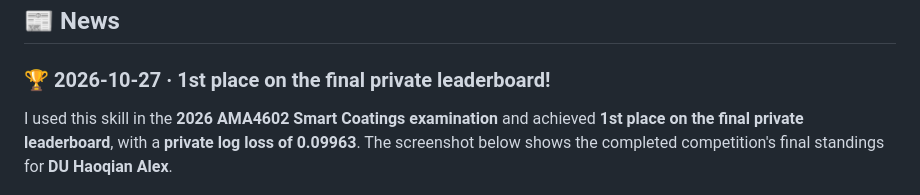
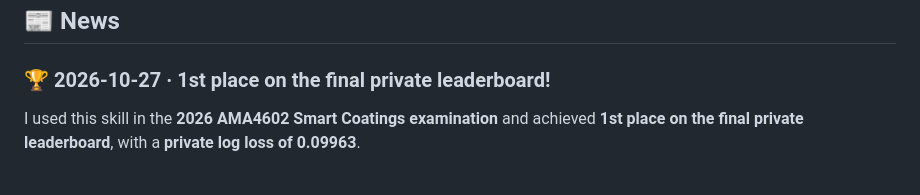
Before and after one commit to DumanHaoqian/AMA4602-Kaggle-Midterm, a Markdown page: README.md, the part around the change. GitHub-like rendering.

Commit message:
Trim the redundant leaderboard sentence from News

```diff
--- a/README.md
+++ b/README.md
@@ -3,7 +3,7 @@
 
 ### 🏆 2026-10-27 · 1st place on the final private leaderboard!
 
-I used this skill in the **2026 AMA4602 Smart Coatings examination** and achieved **1st place on the final private leaderboard**, with a **private log loss of 0.09963**. The screenshot below shows the completed competition's final standings for **DU Haoqian Alex**.
+I used this skill in the **2026 AMA4602 Smart Coatings examination** and achieved **1st place on the final private leaderboard**, with a **private log loss of 0.09963**.
 
 ![Final private leaderboard: DU Haoqian Alex ranked first with a private log loss of 0.09963](rank.png)
 
```
